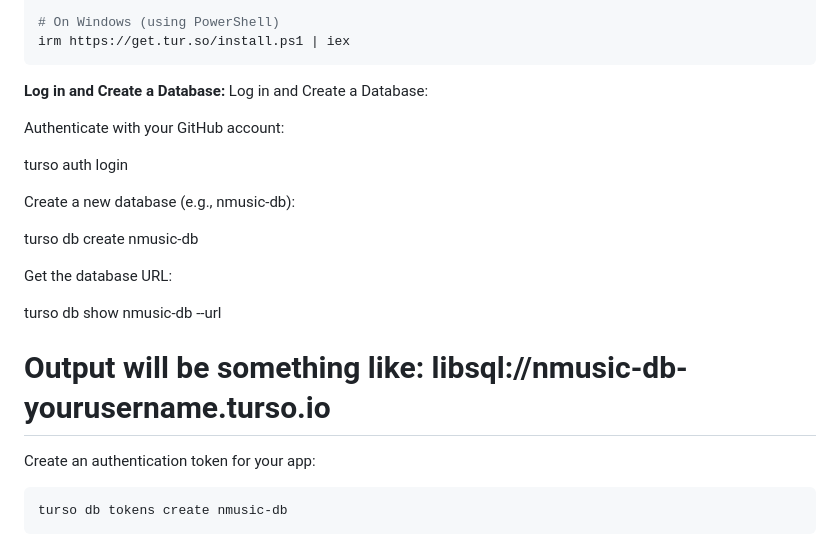
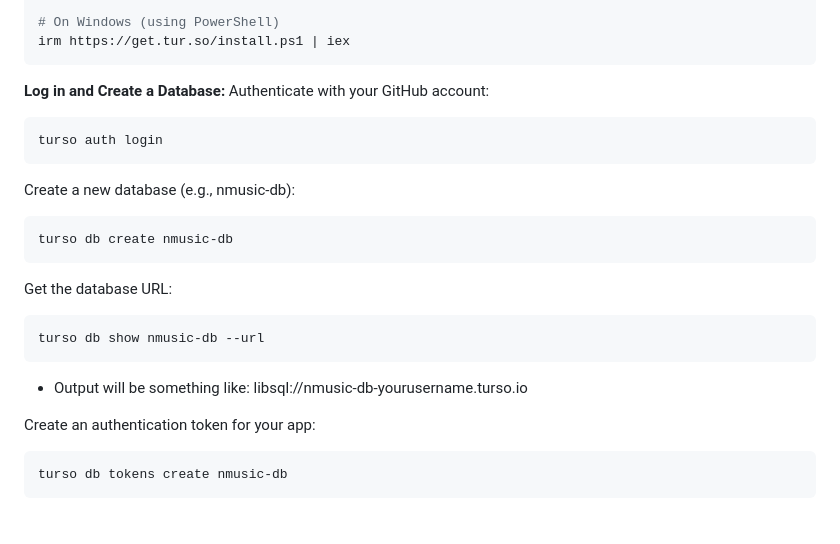
Before and after one commit to Rancidgift57/NMusic-Music-Player, a Markdown page: README.markdown, the part around the change. Rendered like a GitHub page.

````diff
--- a/README.markdown
+++ b/README.markdown
@@ -76,20 +76,20 @@ irm https://get.tur.so/install.ps1 | iex
 ```
 
 **Log in and Create a Database:**
-Log in and Create a Database:
-
 Authenticate with your GitHub account:
 
+```bash
 turso auth login
-
+```
 Create a new database (e.g., nmusic-db):
-
+```bash
 turso db create nmusic-db
-
+```
 Get the database URL:
-
+```bash
 turso db show nmusic-db --url
-# Output will be something like: libsql://nmusic-db-yourusername.turso.io
+```
+ - Output will be something like: libsql://nmusic-db-yourusername.turso.io
 
 Create an authentication token for your app:
 ```bash
````
